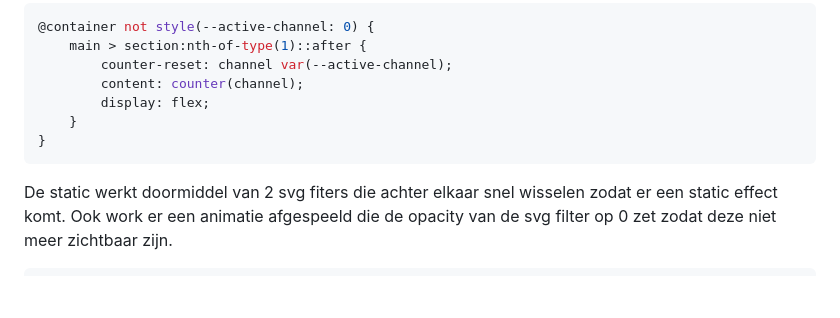
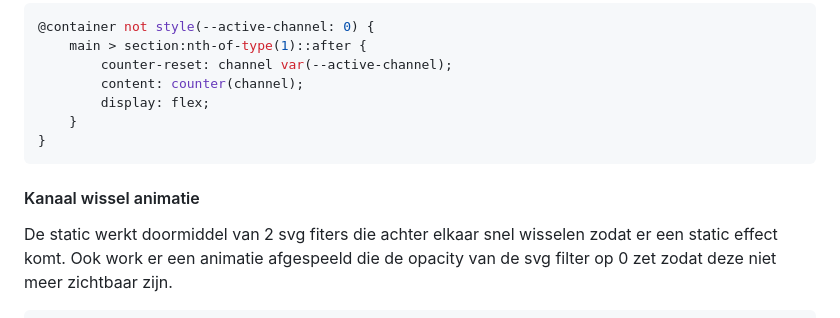
Before and after one commit to tymoNL/CSS-eind-opdracht, a Markdown page: README.md, the part around the change. Rendered like a GitHub page; folded sections open; blank space fills up the shorter version.

````diff
--- a/README.md
+++ b/README.md
@@ -167,6 +167,8 @@ Dit is gedaan zodat alle channels een container query kunnen gebruiken en niet e
 }
 ```
 
+#### Kanaal wissel animatie
+
 De static werkt doormiddel van 2 svg fiters die achter elkaar snel wisselen zodat er een static effect komt. Ook work er een animatie afgespeeld die de opacity van de svg filter op 0 zet zodat deze niet meer zichtbaar zijn.
 
 ```css
````
